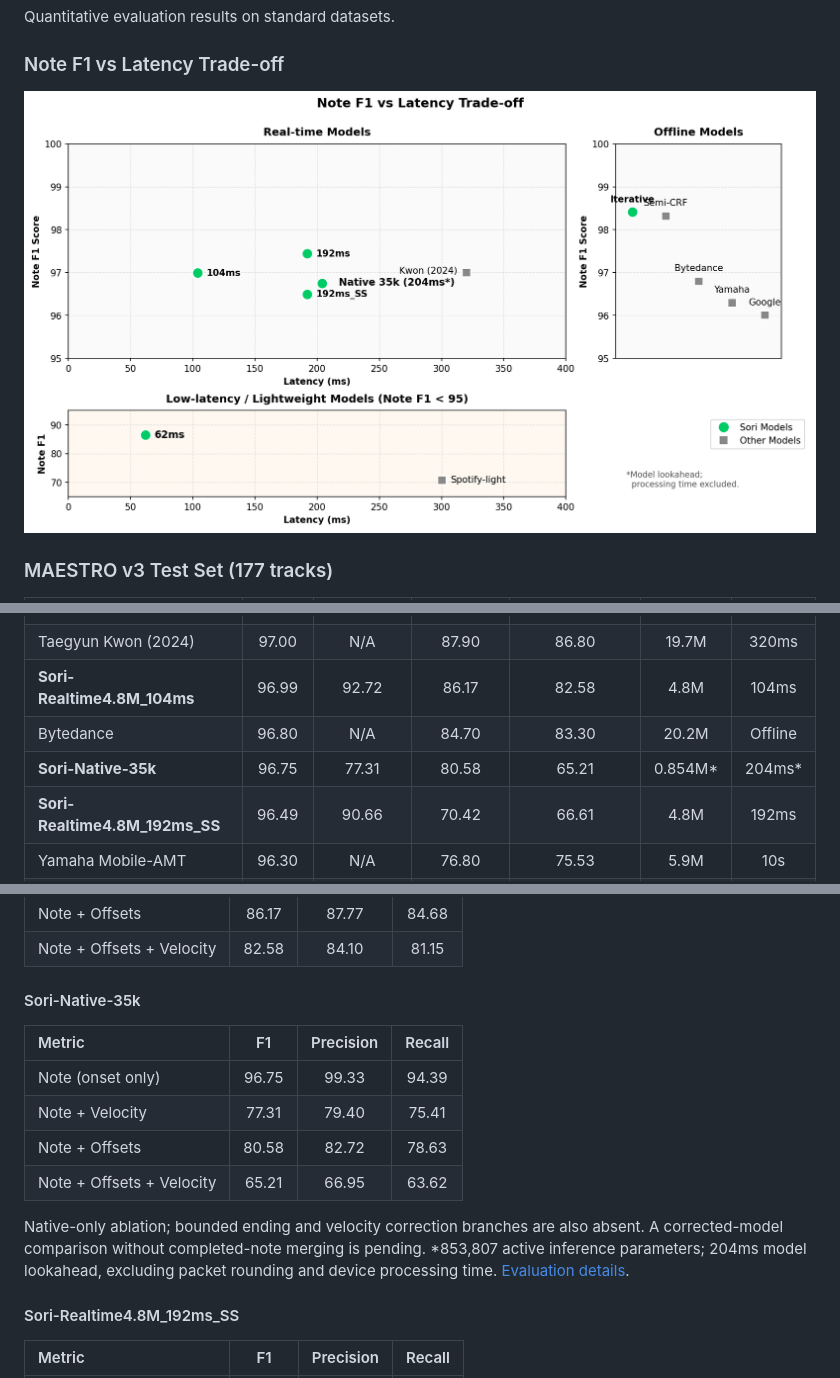
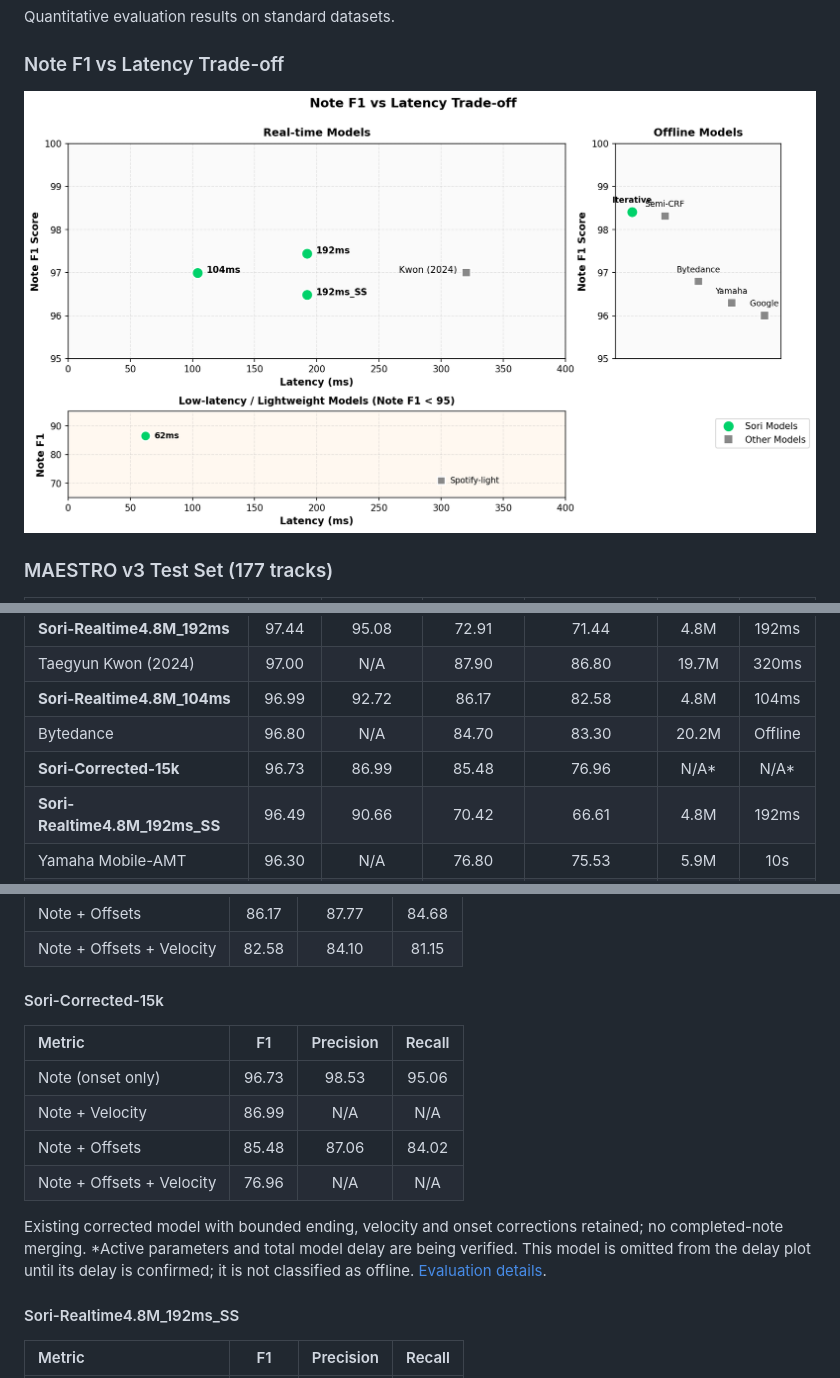
Before and after one commit to sori-ai/SORI-Leaderboard, a Markdown page: README.md, 3 parts joined by grey strips. Drawn GitHub-style; pictures changed too: assets/images/note_f1_vs_delay.png; folded sections open.

Commit message:
Report corrected standalone model without completed-note merging

```diff
--- a/README.md
+++ b/README.md
@@ -38,7 +38,7 @@ Quantitative evaluation results on standard datasets.
 | Taegyun Kwon (2024) | 97.00 | N/A | 87.90 | 86.80 | 19.7M | 320ms |
 | **Sori-Realtime4.8M_104ms** | 96.99 | 92.72 | 86.17 | 82.58 | 4.8M | 104ms |
 | Bytedance | 96.80 | N/A | 84.70 | 83.30 | 20.2M | Offline |
-| **Sori-Native-35k** | 96.75 | 77.31 | 80.58 | 65.21 | 0.854M* | 204ms* |
+| **Sori-Corrected-15k** | 96.73 | 86.99 | 85.48 | 76.96 | N/A* | N/A* |
 | **Sori-Realtime4.8M_192ms_SS** | 96.49 | 90.66 | 70.42 | 66.61 | 4.8M | 192ms |
 | Yamaha Mobile-AMT | 96.30 | N/A | 76.80 | 75.53 | 5.9M | 10s |
 | Google | 96.01 | N/A | 83.94 | 82.75 | 54M | Offline |
@@ -75,16 +75,16 @@ Quantitative evaluation results on standard datasets.
 | Note + Offsets | 86.17 | 87.77 | 84.68 |
 | Note + Offsets + Velocity | 82.58 | 84.10 | 81.15 |
 
-#### Sori-Native-35k
+#### Sori-Corrected-15k
 
 | Metric | F1 | Precision | Recall |
 |:-------|:--:|:---------:|:------:|
-| Note (onset only) | 96.75 | 99.33 | 94.39 |
-| Note + Velocity | 77.31 | 79.40 | 75.41 |
-| Note + Offsets | 80.58 | 82.72 | 78.63 |
-| Note + Offsets + Velocity | 65.21 | 66.95 | 63.62 |
+| Note (onset only) | 96.73 | 98.53 | 95.06 |
+| Note + Velocity | 86.99 | N/A | N/A |
+| Note + Offsets | 85.48 | 87.06 | 84.02 |
+| Note + Offsets + Velocity | 76.96 | N/A | N/A |
 
-Native-only ablation; bounded ending and velocity correction branches are also absent. A corrected-model comparison without completed-note merging is pending. *853,807 active inference parameters; 204ms model lookahead, excluding packet rounding and device processing time. [Evaluation details](docs/evaluations/shared-integration-35k.md).
+Existing corrected model with bounded ending, velocity and onset corrections retained; no completed-note merging. *Active parameters and total model delay are being verified. This model is omitted from the delay plot until its delay is confirmed; it is not classified as offline. [Evaluation details](docs/evaluations/shared-integration-corrected-15k.md).
 
 #### Sori-Realtime4.8M_192ms_SS
 
```
Also changed, not shown: docs/evaluations/shared-integration-35k.md (deleted, +0 -31 lines), docs/evaluations/shared-integration-corrected-15k.md (added, +27 -0 lines).
